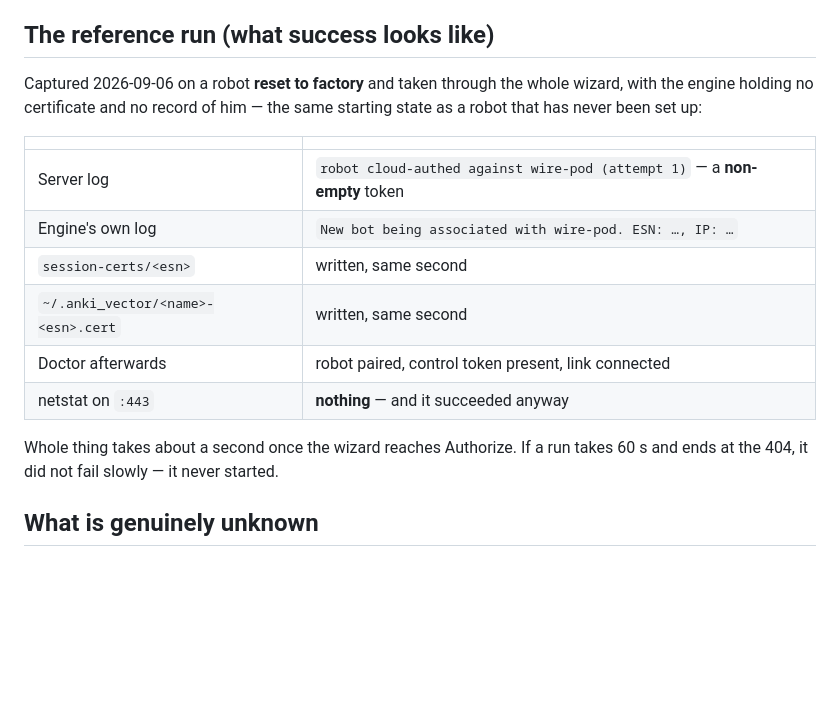
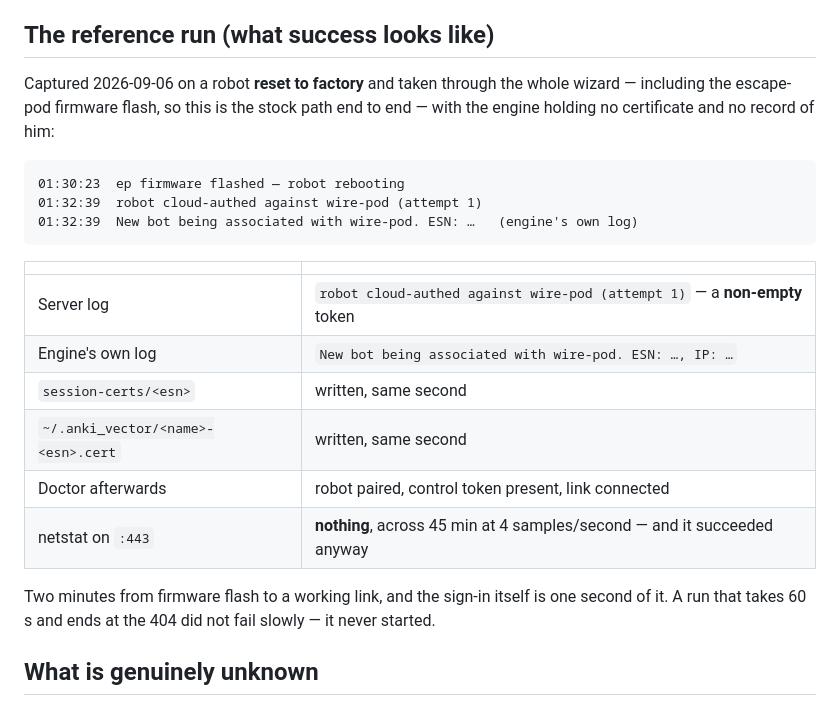
Before and after one commit to PtPavloTkachenko/VectAR-Airhokey, a Markdown page: docs/STOCK_SIGNIN_TRIAGE.md, the part around the change. Drawn GitHub-style; blank space fills up the shorter version.

Commit message:
Pin down what the reference run actually covered
It included the escape-pod firmware flash, so it is the stock path end to end
rather than a shortcut past the part that matters — which is what makes it
comparable to a robot being set up for the first time. Two minutes from flash
to a working link, and the sign-in itself one second of that.

The netstat figure is worth stating exactly: 45 minutes at four samples a
second, zero connections on :443, on the run that provably completed the
association. Anyone measuring it that way will measure nothing, whether or
not their robot is fine.

Co-Authored-By: Claude Opus 5 (1M context) <noreply@anthropic.com>

````diff
--- a/docs/STOCK_SIGNIN_TRIAGE.md
+++ b/docs/STOCK_SIGNIN_TRIAGE.md
@@ -127,8 +127,14 @@ Two Mac-side traps that look like robot problems, both covered in
 ## The reference run (what success looks like)
 
 Captured 2026-09-06 on a robot **reset to factory** and taken through the whole
-wizard, with the engine holding no certificate and no record of him — the same
-starting state as a robot that has never been set up:
+wizard — including the escape-pod firmware flash, so this is the stock path
+end to end — with the engine holding no certificate and no record of him:
+
+```
+01:30:23  ep firmware flashed — robot rebooting
+01:32:39  robot cloud-authed against wire-pod (attempt 1)
+01:32:39  New bot being associated with wire-pod. ESN: …   (engine's own log)
+```
 
 | | |
 |---|---|
@@ -137,10 +143,11 @@ starting state as a robot that has never been set up:
 | `session-certs/<esn>` | written, same second |
 | `~/.anki_vector/<name>-<esn>.cert` | written, same second |
 | Doctor afterwards | robot paired, control token present, link connected |
-| netstat on `:443` | **nothing** — and it succeeded anyway |
+| netstat on `:443` | **nothing**, across 45 min at 4 samples/second — and it succeeded anyway |
 
-Whole thing takes about a second once the wizard reaches Authorize. If a run
-takes 60 s and ends at the 404, it did not fail slowly — it never started.
+Two minutes from firmware flash to a working link, and the sign-in itself is
+one second of it. A run that takes 60 s and ends at the 404 did not fail
+slowly — it never started.
 
 ## What is genuinely unknown
 
````
